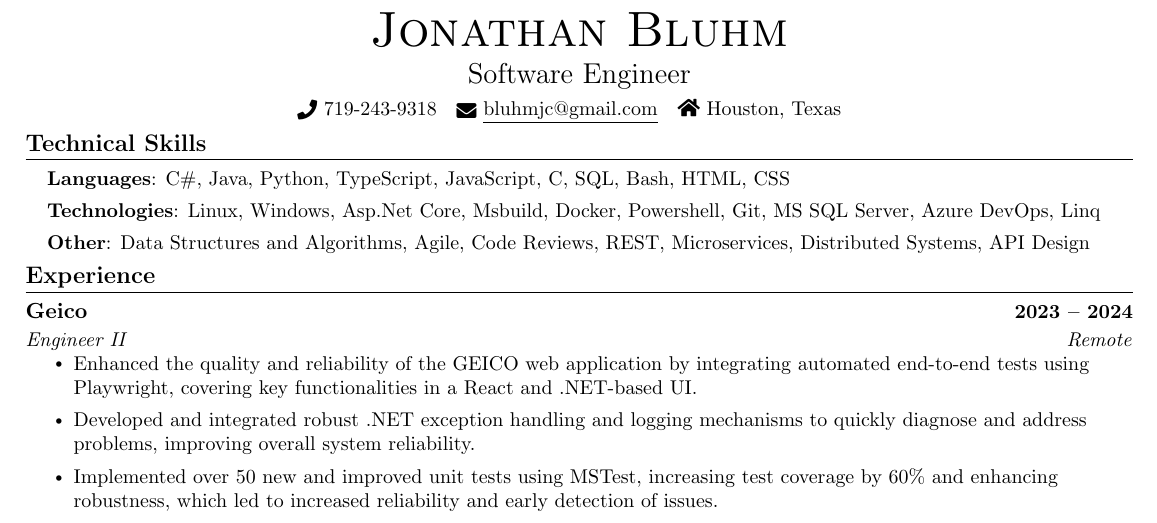
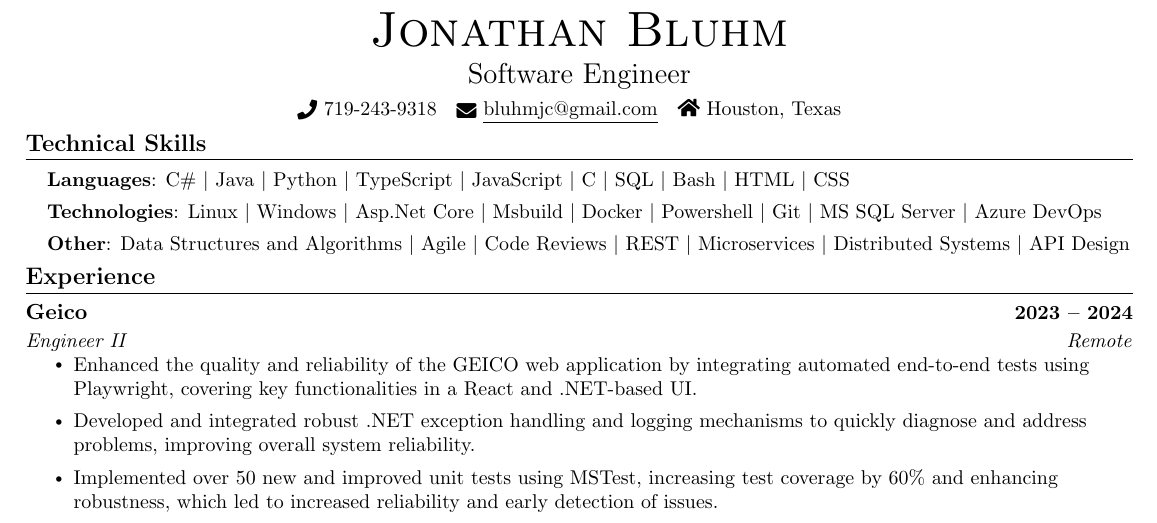
Before and after one commit to johnnybluhm/resume, a LaTeX CV (resume.tex): part of the page, cut so that both start at the same text. Compiled offline with pdfLaTeX.

Commit message:
Switch commas to be | seperator

```diff
--- a/resume.tex
+++ b/resume.tex
@@ -137,10 +137,9 @@
 \section{Technical Skills}
  \begin{itemize}[leftmargin=0.15in, label={}]
     \small{\item{
-     \textbf{Languages}{: C\#, Java, Python, TypeScript, JavaScript, C, SQL, Bash, HTML, CSS} \\ \vspace{4pt}
-     \textbf{Technologies}{: Linux, Windows, Asp.Net Core, Msbuild, Docker, Powershell, Git, MS SQL Server, Azure DevOps, Linq} \\ \vspace{4pt}
-     \textbf{Other}{: Data Structures and Algorithms, Agile, Code Reviews, REST, Microservices, Distributed Systems, API Design} \\ \vspace{4pt}
-    }}
+	\textbf{Languages}{: C\# $|$ Java $|$ Python $|$ TypeScript $|$ JavaScript $|$ C $|$ SQL $|$ Bash $|$ HTML $|$ CSS} \\ \vspace{4pt}
+	\textbf{Technologies}{: Linux $|$ Windows $|$ Asp.Net Core $|$ Msbuild $|$ Docker $|$ Powershell $|$ Git $|$ MS SQL Server $|$ Azure DevOps}\\ \vspace{4pt}
+	\textbf{Other}{: Data Structures and Algorithms $|$ Agile $|$ Code Reviews $|$ REST $|$ Microservices $|$ Distributed Systems $|$ API Design} \\ \vspace{4pt}}}
  \end{itemize}
  \vspace{-16pt}
 
```
